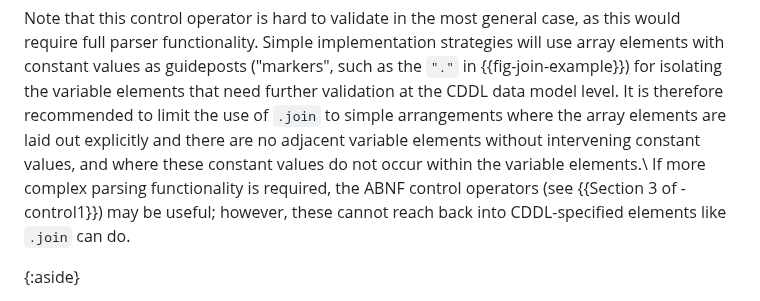
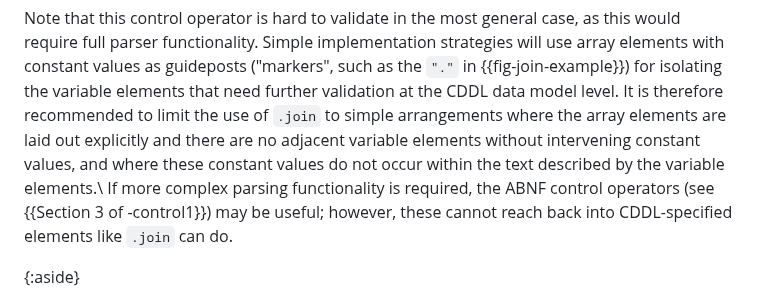
Before and after one commit to cbor-wg/cddl-more-control, a Markdown page: draft-ietf-cbor-cddl-more-control.md, the part around the change. Drawn GitHub-style.

Commit message:
Small wording fix

```diff
--- a/draft-ietf-cbor-cddl-more-control.md
+++ b/draft-ietf-cbor-cddl-more-control.md
@@ -325,8 +325,8 @@ the CDDL data model level.
 It is therefore recommended to limit the use of `.join` to simple
 arrangements where the array elements are laid out explicitly and
 there are no adjacent variable elements without intervening constant
-values, and where these constant values do not occur within the
-variable elements.\\
+values, and where these constant values do not occur within the text
+described by the variable elements.\\
 If more complex parsing functionality is required, the ABNF control
 operators (see {{Section 3 of -control1}}) may be useful; however, these
 cannot reach back into CDDL-specified elements like `.join` can do.
```
